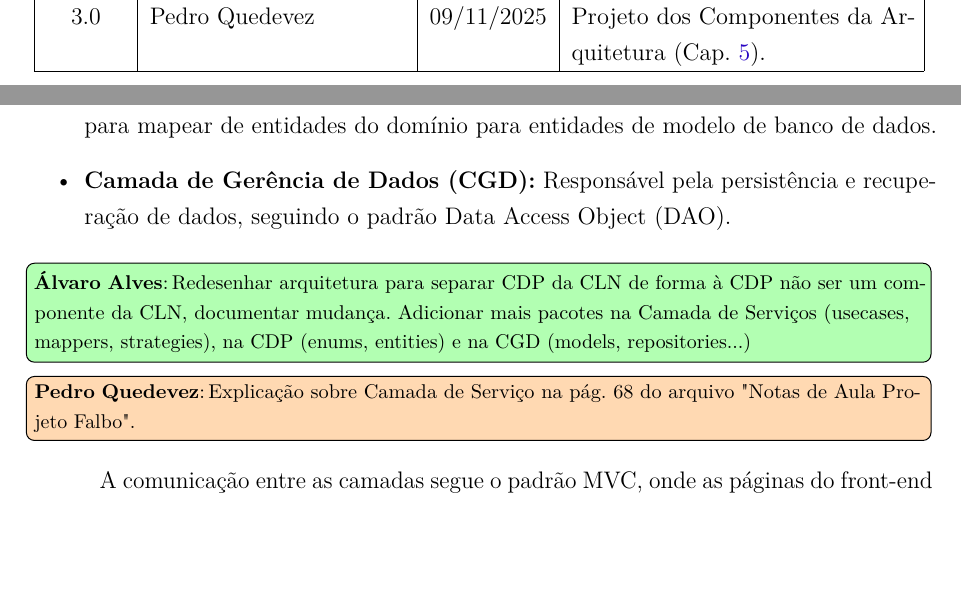
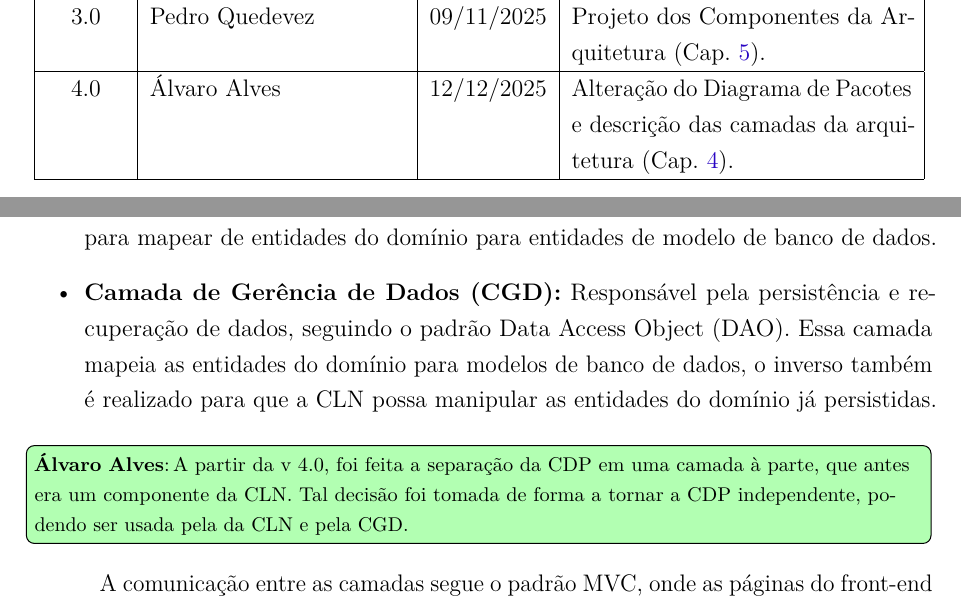
Before and after one commit to AlvaroDavi5/projeto_eng_software_2, a LaTeX thesis (projeto-nomesistema.tex, which reads capitulos/ch4-arquitetura.tex): two parts of pages 2 and 9 of 13, joined at a grey line, cut so that both start at the same text, the shorter picture padded with empty space. Compiled offline with pdfLaTeX.

Commit message:
fix: update architecture description and document layer separation in chapter 4

```diff
--- a/capitulos/ch4-arquitetura.tex
+++ b/capitulos/ch4-arquitetura.tex
@@ -22,11 +22,10 @@ As camadas da arquitetura de cada subsistema são definidas como:
 	\item \textbf{Camada de Interface com o Usuário (CIU):} Responsável pela comunicação entre o usuário e o sistema, incluindo telas (views) e controladores (controllers) de interação.
 	\item \textbf{Camada de Lógica de Negócio (CLN):} Implementa a lógica de aplicação seguindo o estilo arquitetônico de Camada de Serviços, separando a lógica da aplicação em subpacotes referentes à lógica do negócio (usecases, strategies, mappers).
 	\item \textbf{Camada de Domínio do Problema (CDP):} Contém as classes e enums que representam, respectivamente, as entidades e valores do domínio do problema, podendo ser utilizada pela CLN para manipular as entidades do domínio e pela CGD para mapear de entidades do domínio para entidades de modelo de banco de dados.
-	\item \textbf{Camada de Gerência de Dados (CGD):} Responsável pela persistência e recuperação de dados, seguindo o padrão Data Access Object (DAO).
+	\item \textbf{Camada de Gerência de Dados (CGD):} Responsável pela persistência e recuperação de dados, seguindo o padrão Data Access Object (DAO). Essa camada mapeia as entidades do domínio para modelos de banco de dados, o inverso também é realizado para que a CLN possa manipular as entidades do domínio já persistidas.
 \end{itemize}
 
-\alvaro{Redesenhar arquitetura para separar CDP da CLN de forma à CDP não ser um componente da CLN, documentar mudança. Adicionar mais pacotes na Camada de Serviços (usecases, mappers, strategies), na CDP (enums, entities) e na CGD (models, repositories...)}
-\pedro{Explicação sobre Camada de Serviço na pág. 68 do arquivo "Notas de Aula Projeto Falbo".}
+\alvaro{A partir da v 4.0, foi feita a separação da CDP em uma camada à parte, que antes era um componente da CLN. Tal decisão foi tomada de forma a tornar a CDP independente, podendo ser usada pela da CLN e pela CGD.}
 
 A comunicação entre as camadas segue o padrão MVC, onde as páginas do front-end (CIU) chamam os adaptadores responsáveis pelas respostas via protocolo RESTful no back-end, acionando as classes controladoras (CIU), que interagem com as classes da camada de lógica de negócios (CLN) que, por sua vez, manipula as classes do domínio do problema (CDP) e se comunica com a camada de gerência de dados (CGD), a fim de persistir os registros da aplicação.
 
--- a/projeto-nomesistema.tex
+++ b/projeto-nomesistema.tex
@@ -286,6 +286,7 @@
 		2.0             & Álvaro Alves         & 27/10/2025    & Finalização da arquitetura (Cap. \ref{sec-arquitetura}).                                                                     \\\hline
 		2.1             & Álvaro Alves         & 06/11/2025    & Correções dos Cap. \ref{sec-intro} a Cap. \ref{sec-rnfs} após avaliação.                                                     \\\hline
 		3.0             & Pedro Quedevez       & 09/11/2025    & Projeto dos Componentes da Arquitetura (Cap. \ref{sec-componentes}).                                                         \\\hline
+		4.0             & Álvaro Alves         & 12/12/2025    & Alteração do Diagrama de Pacotes e descrição das camadas da arquitetura (Cap. \ref{sec-arquitetura}).                        \\\hline
 	\end{tabular}
 \end{center}
 \newpage
```
